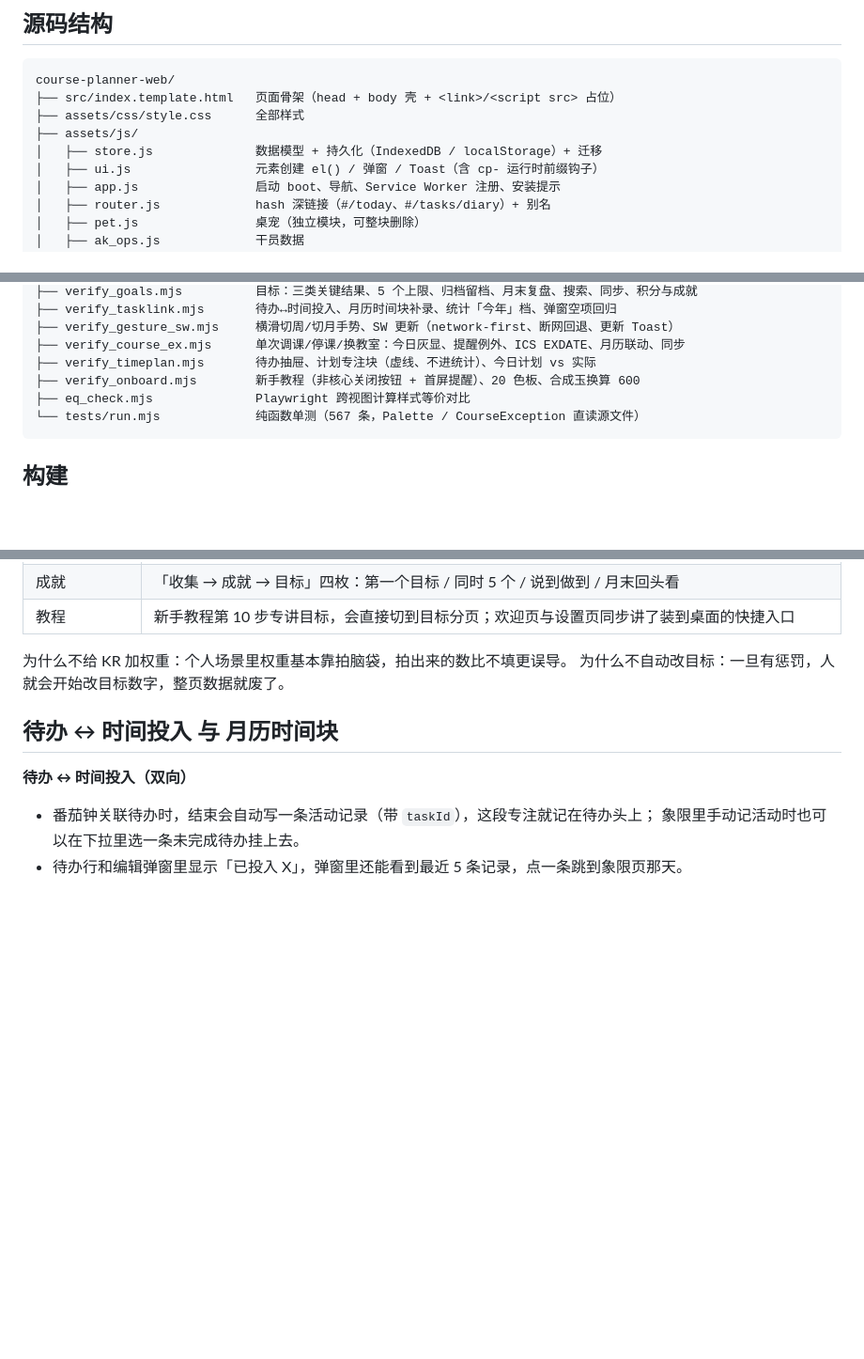
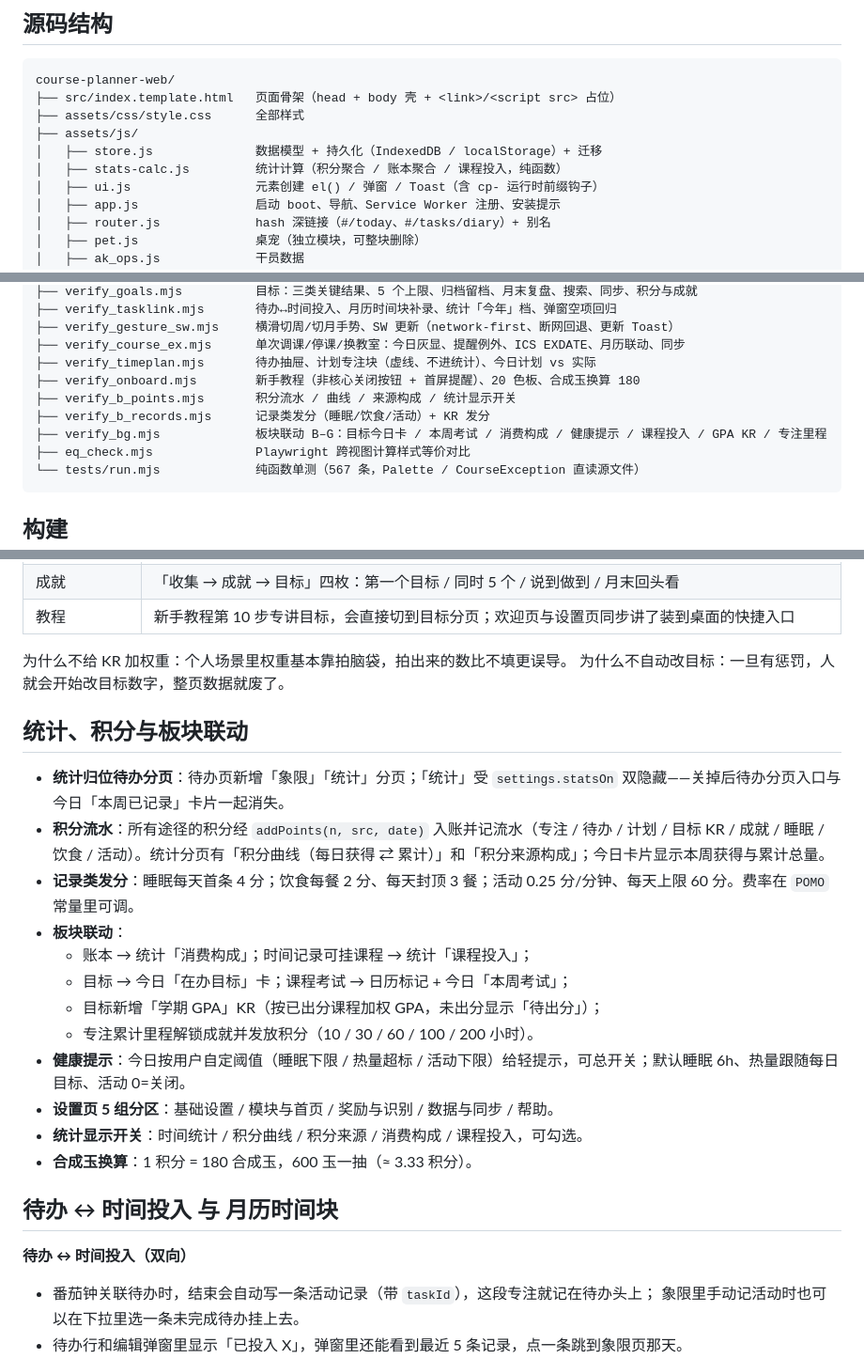
Before and after one commit to Faust275/course-planner, a Markdown page: README.md, 3 parts joined by grey strips. Shown at 94% size. GitHub-like rendering; blank space fills up the shorter version.

````diff
--- a/README.md
+++ b/README.md
@@ -20,6 +20,7 @@ course-planner-web/
 ├── assets/css/style.css      全部样式
 ├── assets/js/
 │   ├── store.js              数据模型 + 持久化（IndexedDB / localStorage）+ 迁移
+│   ├── stats-calc.js         统计计算（积分聚合 / 账本聚合 / 课程投入，纯函数）
 │   ├── ui.js                 元素创建 el() / 弹窗 / Toast（含 cp- 运行时前缀钩子）
 │   ├── app.js                启动 boot、导航、Service Worker 注册、安装提示
 │   ├── router.js             hash 深链接（#/today、#/tasks/diary）+ 别名
@@ -59,7 +60,10 @@ course-planner-web/
 ├── verify_gesture_sw.mjs     横滑切周/切月手势、SW 更新（network-first、断网回退、更新 Toast）
 ├── verify_course_ex.mjs      单次调课/停课/换教室：今日灰显、提醒例外、ICS EXDATE、月历联动、同步
 ├── verify_timeplan.mjs       待办抽屉、计划专注块（虚线、不进统计）、今日计划 vs 实际
-├── verify_onboard.mjs        新手教程（非核心关闭按钮 + 首屏提醒）、20 色板、合成玉换算 600
+├── verify_onboard.mjs        新手教程（非核心关闭按钮 + 首屏提醒）、20 色板、合成玉换算 180
+├── verify_b_points.mjs       积分流水 / 曲线 / 来源构成 / 统计显示开关
+├── verify_b_records.mjs      记录类发分（睡眠/饮食/活动）+ KR 发分
+├── verify_bg.mjs             板块联动 B–G：目标今日卡 / 本周考试 / 消费构成 / 健康提示 / 课程投入 / GPA KR / 专注里程
 ├── eq_check.mjs              Playwright 跨视图计算样式等价对比
 └── tests/run.mjs             纯函数单测（567 条，Palette / CourseException 直读源文件）
 ```
@@ -159,6 +163,21 @@ node verify_goals.mjs       # 目标（三类关键结果、上限、归档、
 为什么不给 KR 加权重：个人场景里权重基本靠拍脑袋，拍出来的数比不填更误导。
 为什么不自动改目标：一旦有惩罚，人就会开始改目标数字，整页数据就废了。
 
+## 统计、积分与板块联动
+
+- **统计归位待办分页**：待办页新增「象限」「统计」分页；「统计」受 `settings.statsOn` 双隐藏——关掉后待办分页入口与今日「本周已记录」卡片一起消失。
+- **积分流水**：所有途径的积分经 `addPoints(n, src, date)` 入账并记流水（专注 / 待办 / 计划 / 目标 KR / 成就 / 睡眠 / 饮食 / 活动）。统计分页有「积分曲线（每日获得 ⇄ 累计）」和「积分来源构成」；今日卡片显示本周获得与累计总量。
+- **记录类发分**：睡眠每天首条 4 分；饮食每餐 2 分、每天封顶 3 餐；活动 0.25 分/分钟、每天上限 60 分。费率在 `POMO` 常量里可调。
+- **板块联动**：
+  - 账本 → 统计「消费构成」；时间记录可挂课程 → 统计「课程投入」；
+  - 目标 → 今日「在办目标」卡；课程考试 → 日历标记 + 今日「本周考试」；
+  - 目标新增「学期 GPA」KR（按已出分课程加权 GPA，未出分显示「待出分」）；
+  - 专注累计里程解锁成就并发放积分（10 / 30 / 60 / 100 / 200 小时）。
+- **健康提示**：今日按用户自定阈值（睡眠下限 / 热量超标 / 活动下限）给轻提示，可总开关；默认睡眠 6h、热量跟随每日目标、活动 0=关闭。
+- **设置页 5 组分区**：基础设置 / 模块与首页 / 奖励与识别 / 数据与同步 / 帮助。
+- **统计显示开关**：时间统计 / 积分曲线 / 积分来源 / 消费构成 / 课程投入，可勾选。
+- **合成玉换算**：1 积分 = 180 合成玉，600 玉一抽（≈ 3.33 积分）。
+
 ## 待办 ↔ 时间投入 与 月历时间块
 
 **待办 ↔ 时间投入（双向）**
````
Also changed, not shown: HANDOVER.md (+4 -4 lines), ROADMAP.md (+41 -4 lines).
